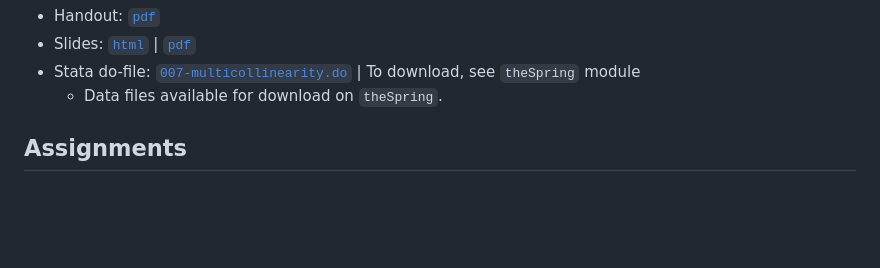
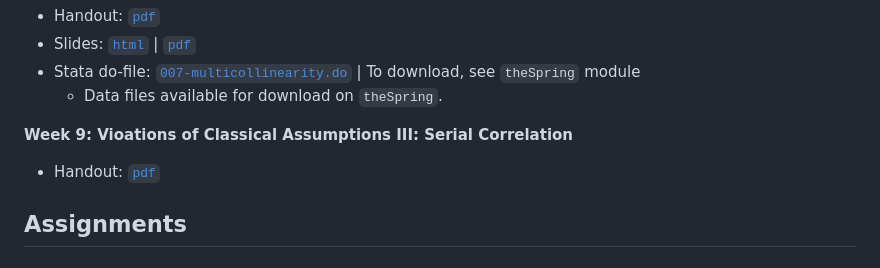
Before and after one commit to marciosantetti/ec339-sp23, a Markdown page: README.md, the part around the change. GitHub-like rendering; blank space fills up the shorter version.

```diff
--- a/README.md
+++ b/README.md
@@ -76,6 +76,10 @@ Handout files created using [Quarto](https://quarto.org/).
    - Stata do-file: [`007-multicollinearity.do`](https://github.com/marciosantetti/ec339-sp23/blob/main/lectures/007-multicollinearity/007-multicollinearity.do) | To download, see `theSpring` module
      - Data files available for download on `theSpring`.
 
+**Week 9: Vioations of Classical Assumptions III: Serial Correlation**
+
+  - Handout: [`pdf`](https://raw.githack.com/marciosantetti/ec339-sp23/main/lectures/008-serial-correlation/serial-correlation.pdf)
+
 
 ## Assignments
 
```
